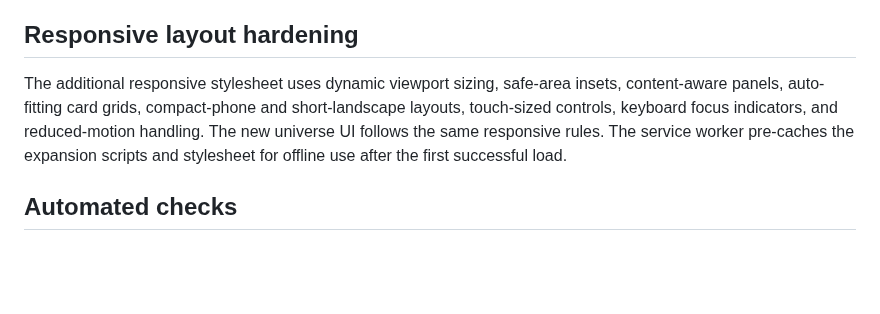
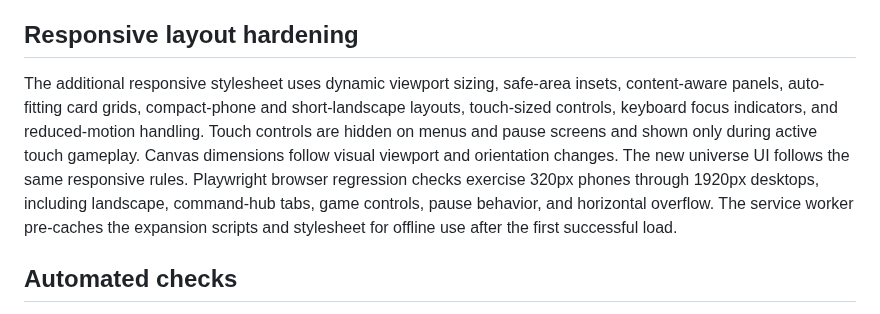
Before and after one commit to shreebalaji767/SPACE, a Markdown page: README.md, the part around the change. GitHub-like rendering; blank space fills up the shorter version.

Commit message:
Document responsive browser regression coverage

```diff
--- a/README.md
+++ b/README.md
@@ -146,7 +146,7 @@ Universe data is stored separately under `voidSpaceUniverse`. It does not replac
 
 ## Responsive layout hardening
 
-The additional responsive stylesheet uses dynamic viewport sizing, safe-area insets, content-aware panels, auto-fitting card grids, compact-phone and short-landscape layouts, touch-sized controls, keyboard focus indicators, and reduced-motion handling. The new universe UI follows the same responsive rules. The service worker pre-caches the expansion scripts and stylesheet for offline use after the first successful load.
+The additional responsive stylesheet uses dynamic viewport sizing, safe-area insets, content-aware panels, auto-fitting card grids, compact-phone and short-landscape layouts, touch-sized controls, keyboard focus indicators, and reduced-motion handling. Touch controls are hidden on menus and pause screens and shown only during active touch gameplay. Canvas dimensions follow visual viewport and orientation changes. The new universe UI follows the same responsive rules. Playwright browser regression checks exercise 320px phones through 1920px desktops, including landscape, command-hub tabs, game controls, pause behavior, and horizontal overflow. The service worker pre-caches the expansion scripts and stylesheet for offline use after the first successful load.
 
 ## Automated checks
 
```
